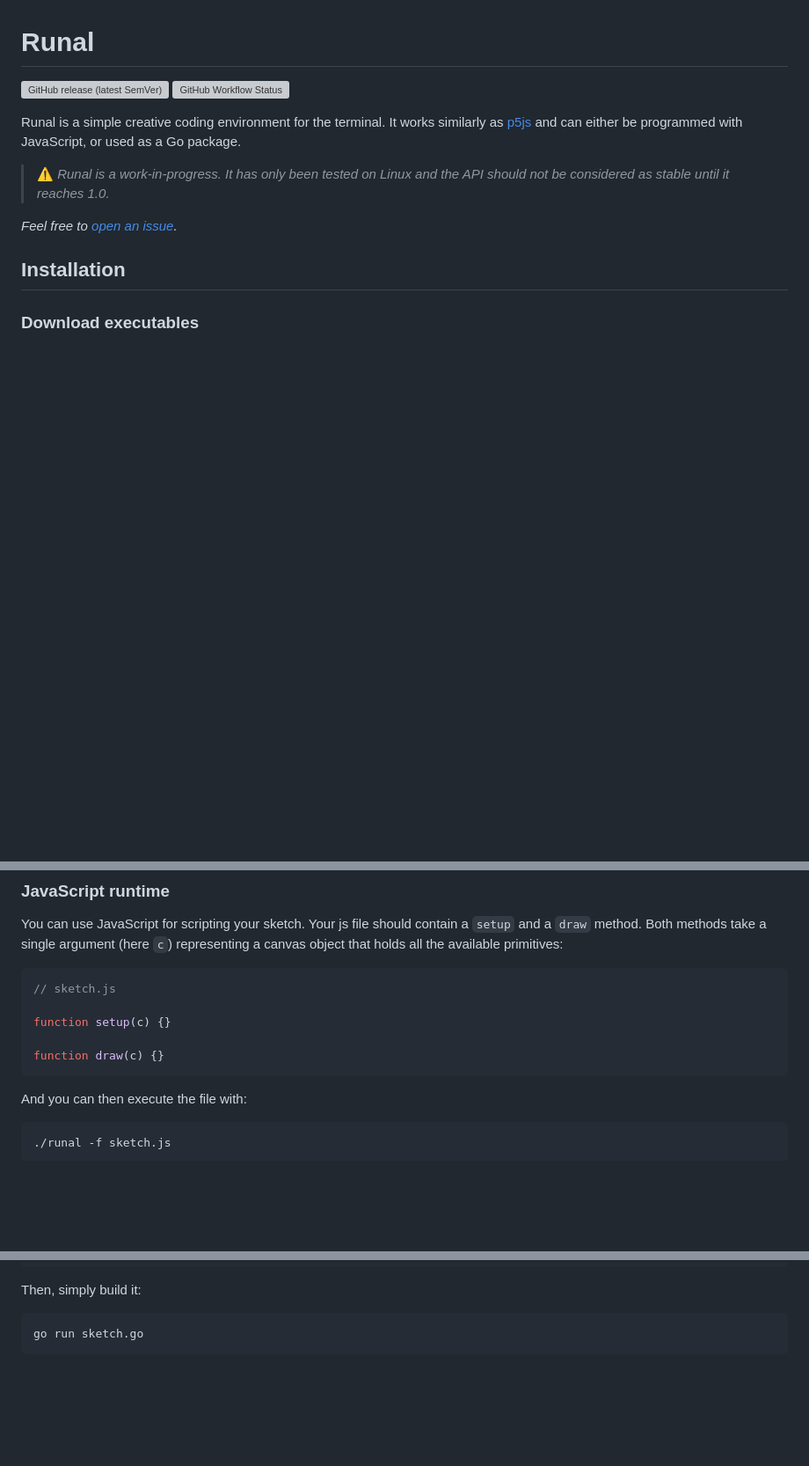
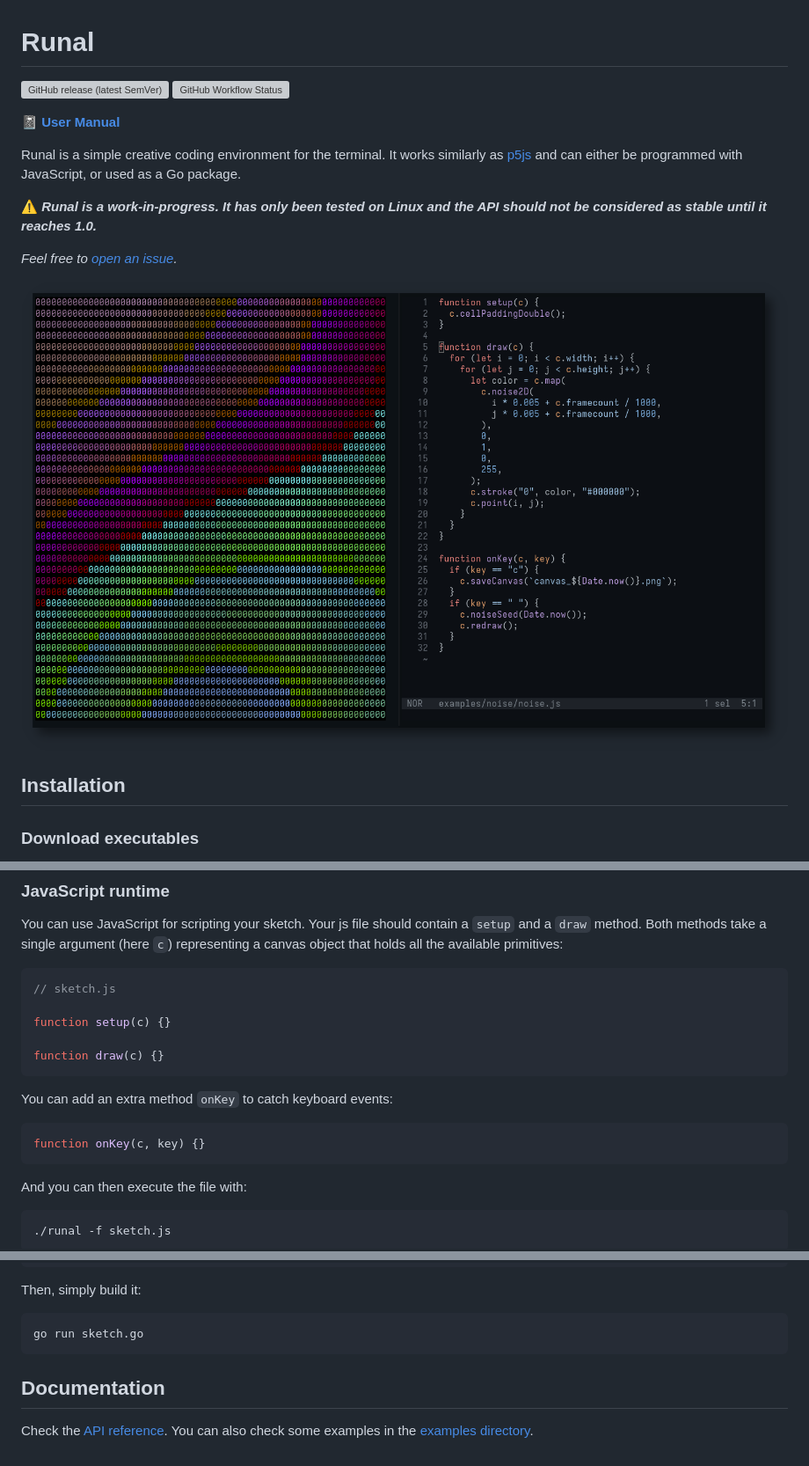
Before and after one commit to emprcl/runal, a Markdown page: README.md, 3 parts joined by grey strips. Shown: that part at 88% size. GitHub-like rendering; pictures changed too: docs/screenshot.png (added); blank space fills up the shorter version; grey boxes are pictures that could not be loaded.

`````diff
--- a/README.md
+++ b/README.md
@@ -2,12 +2,16 @@
 
 ![GitHub release (latest SemVer)](https://img.shields.io/github/v/release/emprcl/runal) ![GitHub Workflow Status](https://img.shields.io/github/actions/workflow/status/emprcl/runal/build.yml)
 
+:notebook: **[User Manual](https://empr.cl/runal/)**
+
 Runal is a simple creative coding environment for the terminal.
 It works similarly as [p5js](https://p5js.org/) and can either be programmed with JavaScript, or used as a Go package.
 
-> :warning: _Runal is a work-in-progress. It has only been tested on Linux and the API should not be considered as stable until it reaches 1.0._
+:warning: **_Runal is a work-in-progress. It has only been tested on Linux and the API should not be considered as stable until it reaches 1.0._**
 
 _Feel free to [open an issue](https://github.com/emprcl/runal/issues/new)._
+
+![signls screenshot](/docs/screenshot.png)
 
 ## Installation
 
@@ -44,6 +48,11 @@ function setup(c) {}
 
 function draw(c) {}
 ```
+
+You can add an extra method `onKey` to catch keyboard events:
+```js
+function onKey(c, key) {}
+````
 
 And you can then execute the file with:
 ```sh
@@ -82,3 +91,8 @@ Then, simply build it:
 ```
 go run sketch.go
 ```
+
+## Documentation
+
+Check the [API reference](https://empr.cl/runal/#reference).
+You can also check some examples in the [examples directory](https://github.com/emprcl/runal/tree/main/examples).
`````
